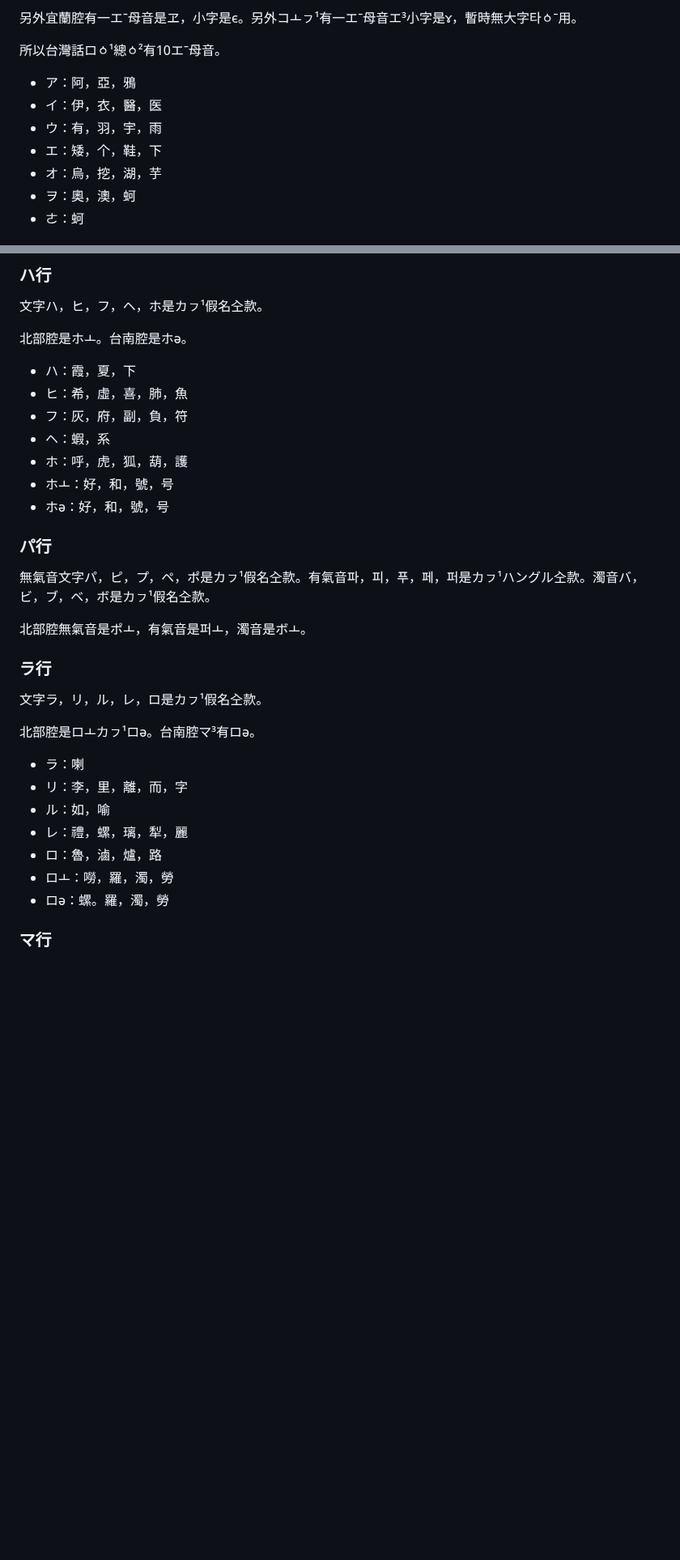
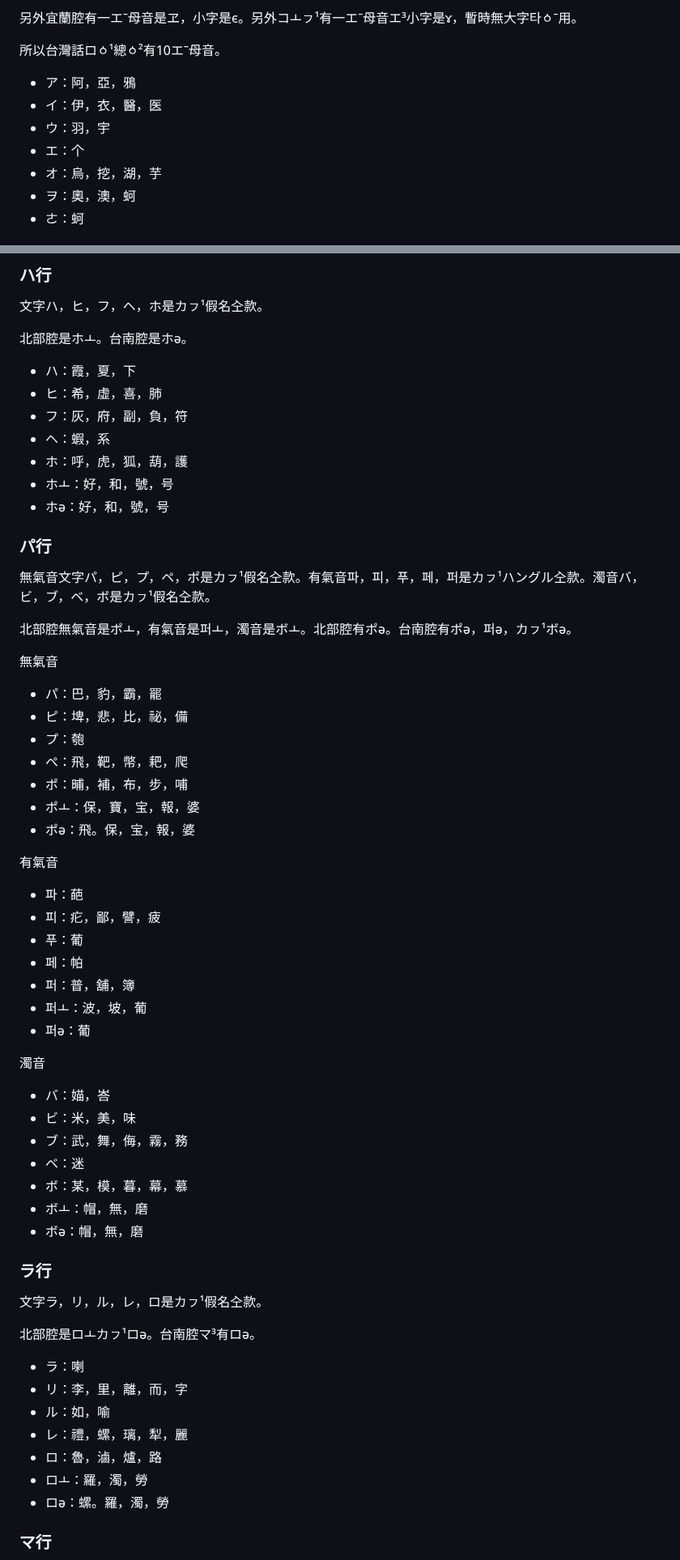
Before and after one commit to taipalogy/blog, a Markdown page: post3.md, 2 parts joined by grey strips. Shown at 81% size. Drawn GitHub-style; blank space fills up the shorter version.

Commit message:
edit post3

```diff
--- a/post3.md
+++ b/post3.md
@@ -27,8 +27,8 @@ draft: false
 
 * ア：阿，亞，鴉
 * イ：伊，衣，醫，医
-* ウ：有，羽，宇，雨
-* エ：矮，个，鞋，下
+* ウ：羽，宇
+* エ：个
 * オ：烏，挖，湖，芋
 * ヲ：奧，澳，蚵
 * ㄜ：蚵
@@ -123,7 +123,7 @@ draft: false
 北部腔是ホㅗ。台南腔是ホə。
 
 * ハ：霞，夏，下
-* ヒ：希，虛，喜，肺，魚
+* ヒ：希，虛，喜，肺
 * フ：灰，府，副，負，符
 * ヘ：蝦，系
 * ホ：呼，虎，狐，葫，護
@@ -134,7 +134,34 @@ draft: false
 
 無氣音文字パ，ピ，プ，ペ，ポ是カㇷ¹假名㒰款。有氣音파，피，푸，페，퍼是カㇷ¹ハングル㒰款。濁音バ，ビ，ブ，ベ，ボ是カㇷ¹假名㒰款。
 
-北部腔無氣音是ポㅗ，有氣音是퍼ㅗ，濁音是ボㅗ。
+北部腔無氣音是ポㅗ，有氣音是퍼ㅗ，濁音是ボㅗ。北部腔有ポə。台南腔有ポə，퍼ə，カㇷ¹ボə。
+
+無氣音
+* パ：巴，豹，霸，罷
+* ピ：埤，悲，比，祕，備
+* プ：匏
+* ペ：飛，靶，幣，耙，爬
+* ポ：晡，補，布，步，哺
+* ポㅗ：保，寶，宝，報，婆
+* ポə：飛。保，宝，報，婆
+
+有氣音
+* 파：葩
+* 피：疕，鄙，譬，疲
+* 푸：葡
+* 페：帕
+* 퍼：普，舖，簿
+* 퍼ㅗ：波，坡，葡
+* 퍼ə：葡
+
+濁音
+* バ：媌，峇
+* ビ：米，美，味
+* ブ：武，舞，侮，霧，務
+* ベ：迷
+* ボ：某，模，暮，幕，慕
+* ボㅗ：帽，無，磨
+* ボə：帽，無，磨
 
 ### ラ行
 
@@ -147,7 +174,7 @@ draft: false
 * ル：如，喻
 * レ：禮，螺，璃，犁，麗
 * ロ：魯，滷，爐，路
-* ロㅗ：嘮，羅，濁，勞
+* ロㅗ：羅，濁，勞
 * ロə：螺。羅，濁，勞
 
 ### マ行
```
Also changed, not shown: other parts of post3.md (+5 -5 lines).
